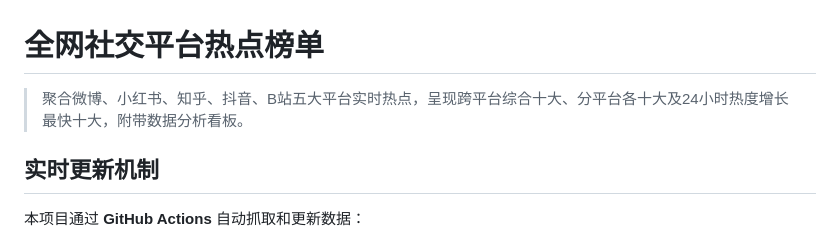
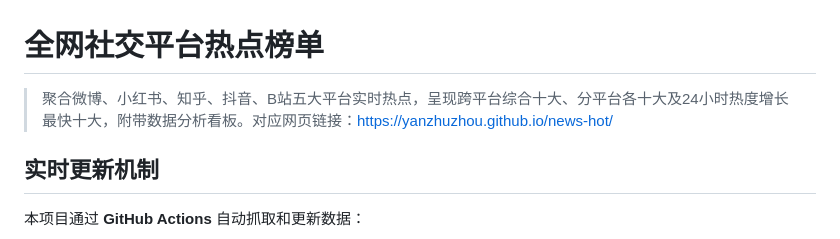
Before and after one commit to yanzhuzhou/news-hot, a Markdown page: README.md, the part around the change. Drawn GitHub-style.

```diff
--- a/README.md
+++ b/README.md
@@ -1,6 +1,6 @@
 # 全网社交平台热点榜单
 
-> 聚合微博、小红书、知乎、抖音、B站五大平台实时热点，呈现跨平台综合十大、分平台各十大及24小时热度增长最快十大，附带数据分析看板。
+> 聚合微博、小红书、知乎、抖音、B站五大平台实时热点，呈现跨平台综合十大、分平台各十大及24小时热度增长最快十大，附带数据分析看板。对应网页链接：https://yanzhuzhou.github.io/news-hot/
 
 ## 实时更新机制
 
```
